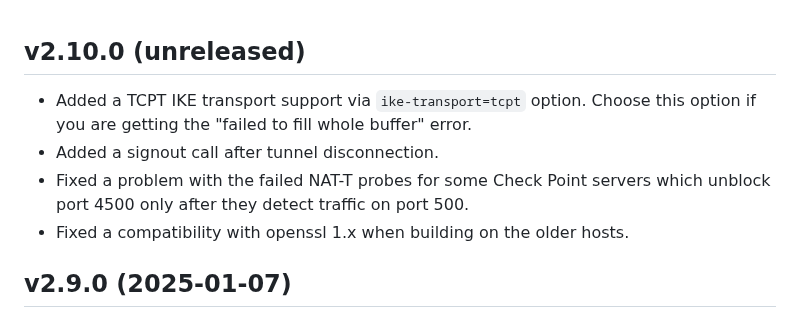
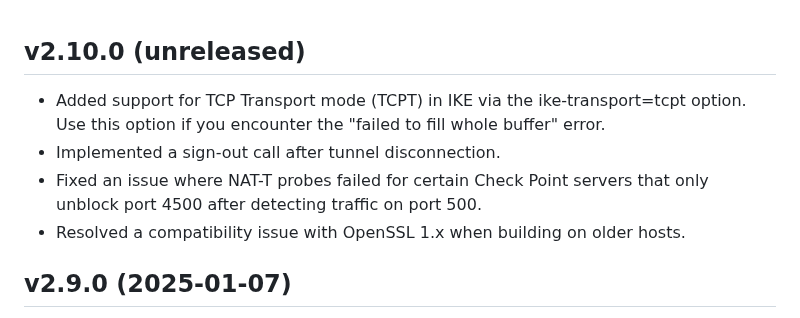
Before and after one commit to ancwrd1/snx-rs, a Markdown page: CHANGELOG.md, the part around the change. Rendered like a GitHub page.

Commit message:
Updated CHANGELOG

```diff
--- a/CHANGELOG.md
+++ b/CHANGELOG.md
@@ -1,8 +1,8 @@
 ## v2.10.0 (unreleased)
-- Added a TCPT IKE transport support via `ike-transport=tcpt` option. Choose this option if you are getting the "failed to fill whole buffer" error.
-- Added a signout call after tunnel disconnection.
-- Fixed a problem with the failed NAT-T probes for some Check Point servers which unblock port 4500 only after they detect traffic on port 500.
-- Fixed a compatibility with openssl 1.x when building on the older hosts.
+- Added support for TCP Transport mode (TCPT) in IKE via the ike-transport=tcpt option. Use this option if you encounter the "failed to fill whole buffer" error.
+- Implemented a sign-out call after tunnel disconnection.
+- Fixed an issue where NAT-T probes failed for certain Check Point servers that only unblock port 4500 after detecting traffic on port 500.
+- Resolved a compatibility issue with OpenSSL 1.x when building on older hosts.
 
 ## v2.9.0 (2025-01-07)
 - Added `dns-servers` and `ignore-dns-servers` options
```
